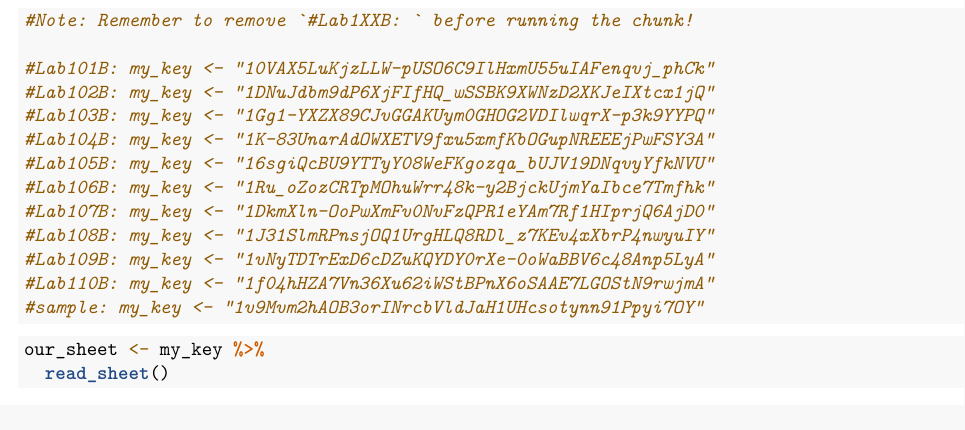
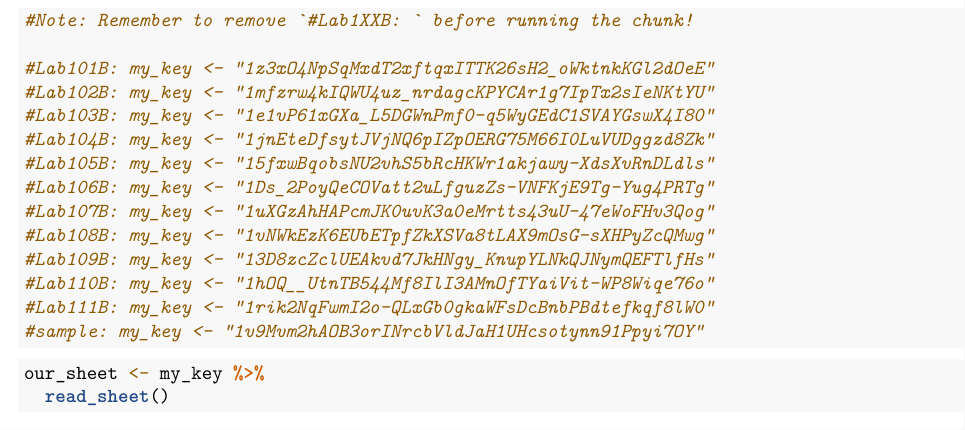
Before and after one commit to ph142-ucb/ph142-fa22, an R Markdown document (lab/lab08/lab08-auth-help.Rmd): part of page 2 of 2, cut so that both start at the same text. Rendered offline with R 4.5, knitr and Pandoc, then LaTeX, with nearby package versions; some code elsewhere in the file could not run offline; common packages that the code uses without loading them are loaded.

Commit message:
lab 8 auth

````diff
--- a/lab/lab08/lab08-auth-help.Rmd
+++ b/lab/lab08/lab08-auth-help.Rmd
@@ -42,16 +42,17 @@ Step 5: Once you enter, you should be able to run the following chunks from Lab
 ```{r select-key}
 #Note: Remember to remove `#Lab1XXB: ` before running the chunk!
 
-#Lab101B: my_key <- "10VAX5LuKjzLLW-pUSO6C9IlHxmU55uIAFenqvj_phCk"
-#Lab102B: my_key <- "1DNuJdbm9dP6XjFIfHQ_wSSBK9XWNzD2XKJeIXtcx1jQ"
-#Lab103B: my_key <- "1Gg1-YXZX89CJvGGAKUym0GHOG2VDIlwqrX-p3k9YYPQ"
-#Lab104B: my_key <- "1K-83UnarAdOWXETV9fxu5xmfKbOGupNREEEjPwFSY3A"
-#Lab105B: my_key <- "16sgiQcBU9YTTyY08WeFKgozqa_bUJV19DNqvyYfkNVU"
-#Lab106B: my_key <- "1Ru_oZozCRTpMOhuWrr48k-y2BjckUjmYaIbce7Tmfhk"
-#Lab107B: my_key <- "1DkmXln-OoPwXmFv0NvFzQPR1eYAm7Rf1HIprjQ6AjD0"
-#Lab108B: my_key <- "1J31SlmRPnsjOQ1UrgHLQ8RDl_z7KEv4xXbrP4nwyuIY"
-#Lab109B: my_key <- "1vNyTDTrExD6cDZuKQYDY0rXe-0oWaBBV6c48Anp5LyA"
-#Lab110B: my_key <- "1f04hHZA7Vn36Xu62iWStBPnX6oSAAE7LGOStN9rwjmA"
+#Lab101B: my_key <- "1z3xO4NpSqMxdT2xftqxITTK26sH2_oWktnkKGl2dOeE"
+#Lab102B: my_key <- "1mfzrw4kIQWU4uz_nrdagcKPYCAr1g7IpTx2sIeNKtYU"
+#Lab103B: my_key <- "1e1vP61xGXa_L5DGWnPmf0-q5WyGEdC1SVAYGswX4I80"
+#Lab104B: my_key <- "1jnEteDfsytJVjNQ6pIZpOERG75M66I0LuVUDggzd8Zk"
+#Lab105B: my_key <- "15fxwBqobsNU2vhS5bRcHKWr1akjawy-XdsXvRnDLdls"
+#Lab106B: my_key <- "1Ds_2PoyQeCOVatt2uLfguzZs-VNFKjE9Tg-Yug4PRTg"
+#Lab107B: my_key <- "1uXGzAhHAPcmJK0uvK3a0eMrtts43uU-47eWoFHv3Qog"
+#Lab108B: my_key <- "1vNWkEzK6EUbETpfZkXSVa8tLAX9mOsG-sXHPyZcQMwg"
+#Lab109B: my_key <- "13D8zcZclUEAkvd7JkHNgy_KnupYLNkQJNymQEFTlfHs"
+#Lab110B: my_key <- "1hOQ__UtnTB544Mf8IlI3AMnOfTYaiVit-WP8Wiqe76o"
+#Lab111B: my_key <- "1rik2NqFwmI2o-QLxGb0gkaWFsDcBnbPBdtefkqf8lW0"
 #sample: my_key <- "1v9Mvm2hAOB3orINrcbVldJaH1UHcsotynn91Ppyi7OY"
 
 ```
````
